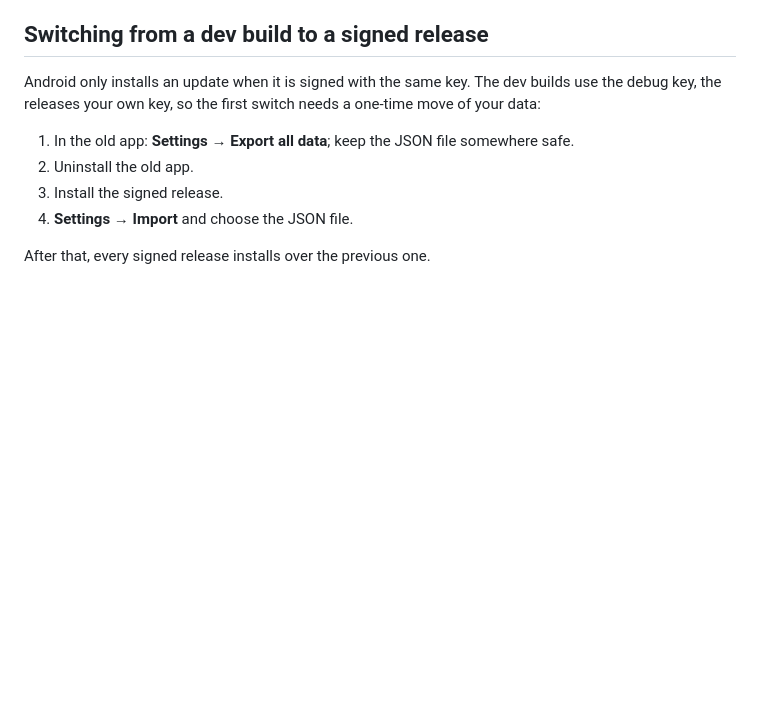
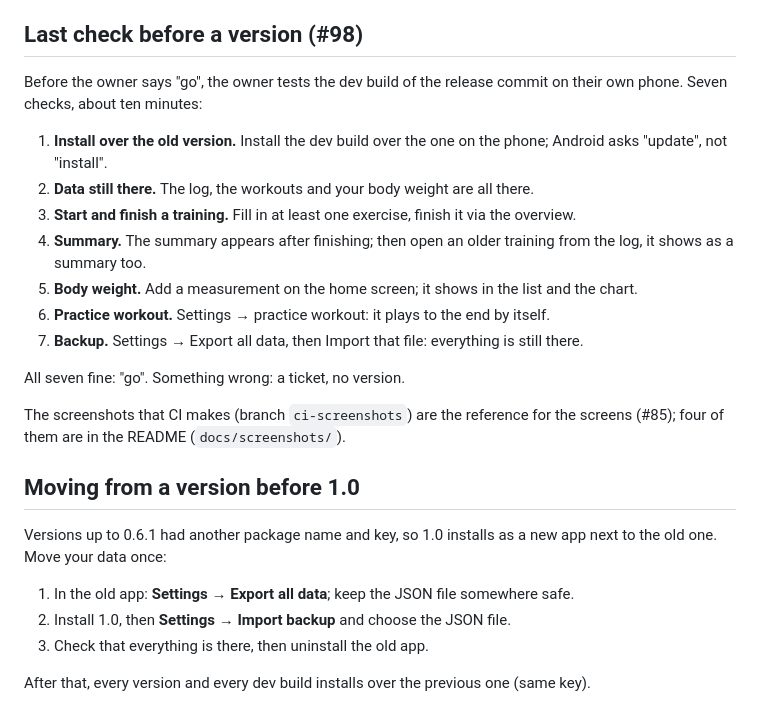
Before and after one commit to Fabianlanger/GYM-8020, a Markdown page: docs/RELEASE.md, the part around the change. Drawn GitHub-style; blank space fills up the shorter version.

```diff
--- a/docs/RELEASE.md
+++ b/docs/RELEASE.md
@@ -59,14 +59,33 @@ warns.
 5. CI builds, tests and publishes the release `GYM-8020 v1.2.0` with `gym-8020-v1.2.0.apk` and the changelog text.
    Claude checks the release page and the version under "About".
 
-## Switching from a dev build to a signed release
+## Last check before a version (#98)
 
-Android only installs an update when it is signed with the same key. The dev builds use the debug key,
-the releases your own key, so the first switch needs a one-time move of your data:
+Before the owner says "go", the owner tests the dev build of the release commit on their own phone. Seven
+checks, about ten minutes:
+
+1. **Install over the old version.** Install the dev build over the one on the phone; Android asks "update",
+   not "install".
+2. **Data still there.** The log, the workouts and your body weight are all there.
+3. **Start and finish a training.** Fill in at least one exercise, finish it via the overview.
+4. **Summary.** The summary appears after finishing; then open an older training from the log, it shows as a
+   summary too.
+5. **Body weight.** Add a measurement on the home screen; it shows in the list and the chart.
+6. **Practice workout.** Settings → practice workout: it plays to the end by itself.
+7. **Backup.** Settings → Export all data, then Import that file: everything is still there.
+
+All seven fine: "go". Something wrong: a ticket, no version.
+
+The screenshots that CI makes (branch `ci-screenshots`) are the reference for the screens (#85); four of them
+are in the README (`docs/screenshots/`).
+
+## Moving from a version before 1.0
+
+Versions up to 0.6.1 had another package name and key, so 1.0 installs as a new app next to the old one. Move
+your data once:
 
 1. In the old app: **Settings → Export all data**; keep the JSON file somewhere safe.
-2. Uninstall the old app.
-3. Install the signed release.
-4. **Settings → Import** and choose the JSON file.
+2. Install 1.0, then **Settings → Import backup** and choose the JSON file.
+3. Check that everything is there, then uninstall the old app.
 
-After that, every signed release installs over the previous one.
+After that, every version and every dev build installs over the previous one (same key).
```
Also changed, not shown: CHANGELOG.md (+19 -3 lines), README.md (+9 -2 lines), docs/screenshots/en_02_home.png (added), docs/screenshots/en_08_training.png (added), docs/screenshots/en_16_older_summary.png (added), docs/screenshots/en_23_demo_heavy.png (added).
